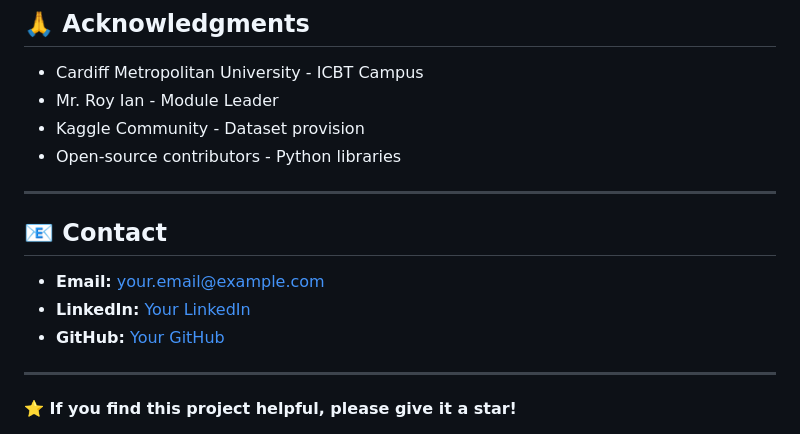
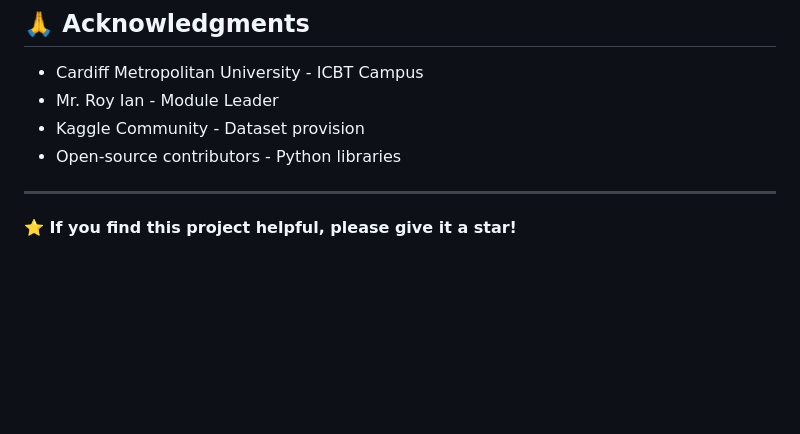
Before and after one commit to DilshanMP/Loan-Prediction-ML, a Markdown page: README.md, the part around the change. Rendered like a GitHub page; blank space fills up the shorter version.

```diff
--- a/README.md
+++ b/README.md
@@ -348,13 +348,6 @@ MIT License - See LICENSE file for details
 - Kaggle Community - Dataset provision
 - Open-source contributors - Python libraries
 
----
-
-## 📧 Contact
-
-- **Email:** your.email@example.com
-- **LinkedIn:** [Your LinkedIn](https://linkedin.com/in/yourprofile)
-- **GitHub:** [Your GitHub](https://github.com/yourusername)
 
 ---
 
```
